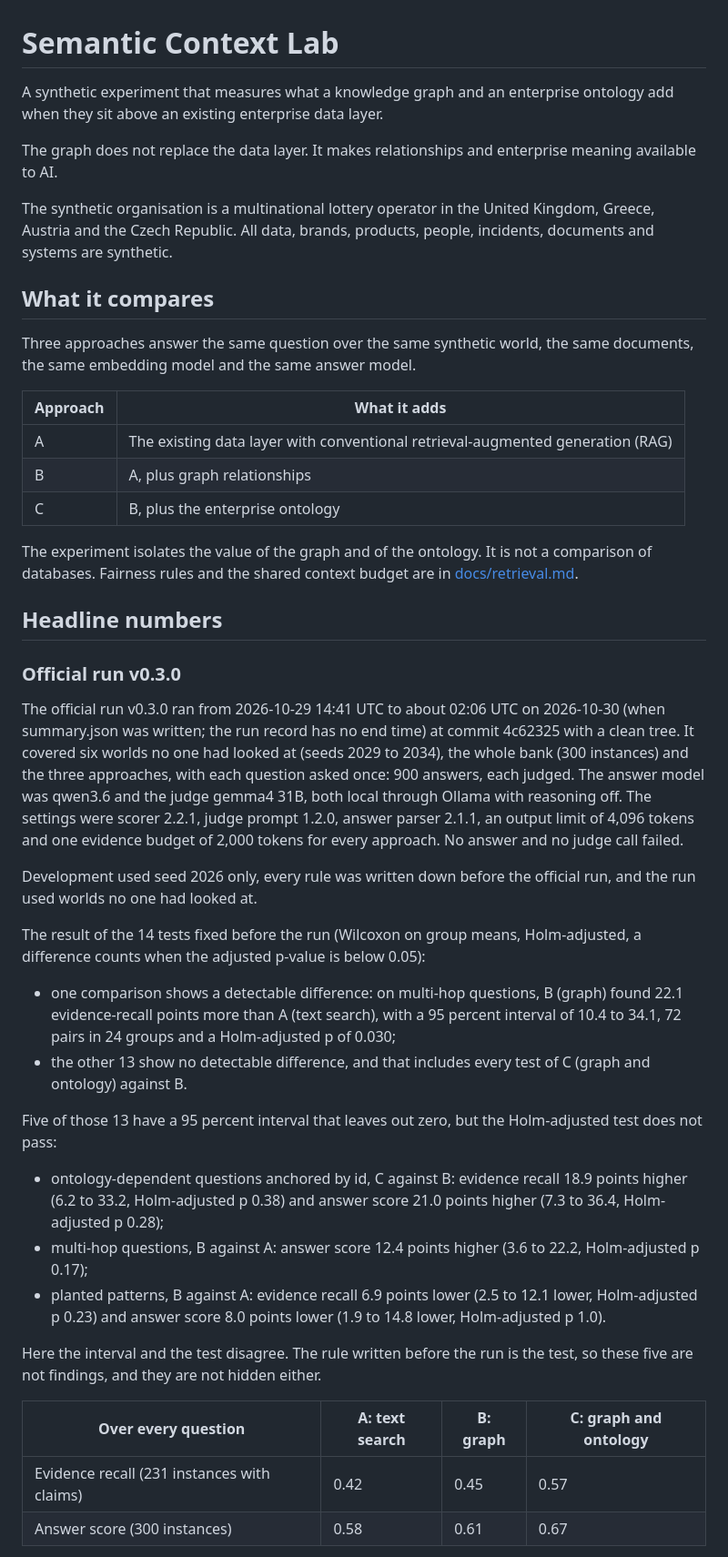
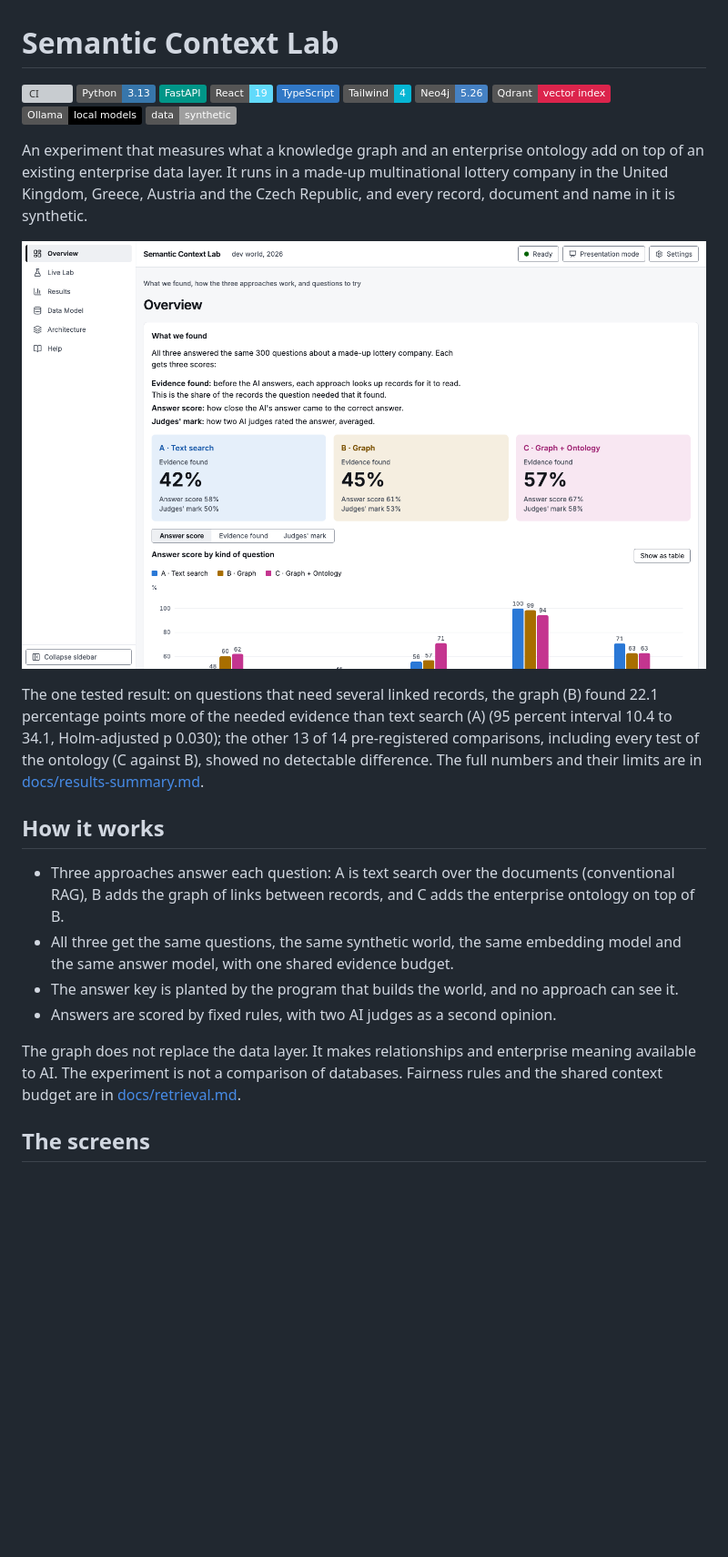
Before and after one commit to markstent/lottery-graphrag-poc, a Markdown page: README.md, the part around one of its changes. Shown at 91% size. Drawn GitHub-style; pictures changed too: docs/images/overview.png (added); badges without logos; blank space fills up the shorter version; grey boxes are pictures that could not be loaded.

```diff
--- a/README.md
+++ b/README.md
@@ -1,55 +1,35 @@
 # Semantic Context Lab
 
-A synthetic experiment that measures what a knowledge graph and an enterprise ontology add when they sit above an existing enterprise data layer.
+![CI](https://github.com/markstent/lottery-graphrag-poc/actions/workflows/ci.yml/badge.svg)
+![Python 3.13](https://img.shields.io/badge/Python-3.13-3776AB?logo=python&logoColor=white)
+![FastAPI](https://img.shields.io/badge/FastAPI-009688?logo=fastapi&logoColor=white)
+![React 19](https://img.shields.io/badge/React-19-61DAFB?logo=react&logoColor=black)
+![TypeScript](https://img.shields.io/badge/TypeScript-3178C6?logo=typescript&logoColor=white)
+![Tailwind 4](https://img.shields.io/badge/Tailwind-4-06B6D4?logo=tailwindcss&logoColor=white)
+![Neo4j 5.26](https://img.shields.io/badge/Neo4j-5.26-4581C3?logo=neo4j&logoColor=white)
+![Qdrant](https://img.shields.io/badge/Qdrant-vector%20index-DC244C)
+![Ollama](https://img.shields.io/badge/Ollama-local%20models-000000?logo=ollama&logoColor=white)
+![data: synthetic](https://img.shields.io/badge/data-synthetic-lightgrey)
+
+An experiment that measures what a knowledge graph and an enterprise ontology add on top of an existing enterprise data layer.
+It runs in a made-up multinational lottery company in the United Kingdom, Greece, Austria and the Czech Republic, and every record, document and name in it is synthetic.
+
+![The Overview screen: the three approaches and their scores on the same 300 questions](docs/images/overview.png)
+
+The one tested result: on questions that need several linked records, the graph (B) found 22.1 percentage points more of the needed evidence than text search (A) (95 percent interval 10.4 to 34.1, Holm-adjusted p 0.030); the other 13 of 14 pre-registered comparisons, including every test of the ontology (C against B), showed no detectable difference.
+The full numbers and their limits are in [docs/results-summary.md](docs/results-summary.md).
+
+## How it works
+
+- Three approaches answer each question: A is text search over the documents (conventional RAG), B adds the graph of links between records, and C adds the enterprise ontology on top of B.
+- All three get the same questions, the same synthetic world, the same embedding model and the same answer model, with one shared evidence budget.
+- The answer key is planted by the program that builds the world, and no approach can see it.
+- Answers are scored by fixed rules, with two AI judges as a second opinion.
 
 The graph does not replace the data layer.
 It makes relationships and enterprise meaning available to AI.
-
-The synthetic organisation is a multinational lottery operator in the United Kingdom, Greece, Austria and the Czech Republic.
-All data, brands, products, people, incidents, documents and systems are synthetic.
-
-## What it compares
-
-Three approaches answer the same question over the same synthetic world, the same documents, the same embedding model and the same answer model.
-
-| Approach | What it adds |
-|---|---|
-| A | The existing data layer with conventional retrieval-augmented generation (RAG) |
-| B | A, plus graph relationships |
-| C | B, plus the enterprise ontology |
-
-The experiment isolates the value of the graph and of the ontology.
-It is not a comparison of databases.
+The experiment is not a comparison of databases.
 Fairness rules and the shared context budget are in [docs/retrieval.md](docs/retrieval.md).
 
-## Headline numbers
+## The screens
 
-### Official run v0.3.0
-
-The official run v0.3.0 ran from 2026-10-29 14:41 UTC to about 02:06 UTC on 2026-10-30 (when summary.json was written; the run record has no end time) at commit 4c62325 with a clean tree.
-It covered six worlds no one had looked at (seeds 2029 to 2034), the whole bank (300 instances) and the three approaches, with each question asked once: 900 answers, each judged.
-The answer model was qwen3.6 and the judge gemma4 31B, both local through Ollama with reasoning off.
-The settings were scorer 2.2.1, judge prompt 1.2.0, answer parser 2.1.1, an output limit of 4,096 tokens and one evidence budget of 2,000 tokens for every approach.
-No answer and no judge call failed.
-
-Development used seed 2026 only, every rule was written down before the official run, and the run used worlds no one had looked at.
-
-The result of the 14 tests fixed before the run (Wilcoxon on group means, Holm-adjusted, a difference counts when the adjusted p-value is below 0.05):
-
-- one comparison shows a detectable difference: on multi-hop questions, B (graph) found 22.1 evidence-recall points more than A (text search), with a 95 percent interval of 10.4 to 34.1, 72 pairs in 24 groups and a Holm-adjusted p of 0.030;
-- the other 13 show no detectable difference, and that includes every test of C (graph and ontology) against B.
-
-Five of those 13 have a 95 percent interval that leaves out zero, but the Holm-adjusted test does not pass:
-
-- ontology-dependent questions anchored by id, C against B: evidence recall 18.9 points higher (6.2 to 33.2, Holm-adjusted p 0.38) and answer score 21.0 points higher (7.3 to 36.4, Holm-adjusted p 0.28);
-- multi-hop questions, B against A: answer score 12.4 points higher (3.6 to 22.2, Holm-adjusted p 0.17);
-- planted patterns, B against A: evidence recall 6.9 points lower (2.5 to 12.1 lower, Holm-adjusted p 0.23) and answer score 8.0 points lower (1.9 to 14.8 lower, Holm-adjusted p 1.0).
-
-Here the interval and the test disagree.
-The rule written before the run is the test, so these five are not findings, and they are not hidden either.
-
-| Over every question | A: text search | B: graph | C: graph and ontology |
-|---|---|---|---|
-| Evidence recall (231 instances with claims) | 0.42 | 0.45 | 0.57 |
-| Answer score (300 instances) | 0.58 | 0.61 | 0.67 |
-
```
Also changed, not shown: other parts of README.md (+10 -28 lines), docs/results-summary.md (added, +57 -0 lines), docs/images/data-model.png (added), docs/images/help.png (added), docs/images/live-lab.png (added), docs/images/results.png (added), 1 other file.
